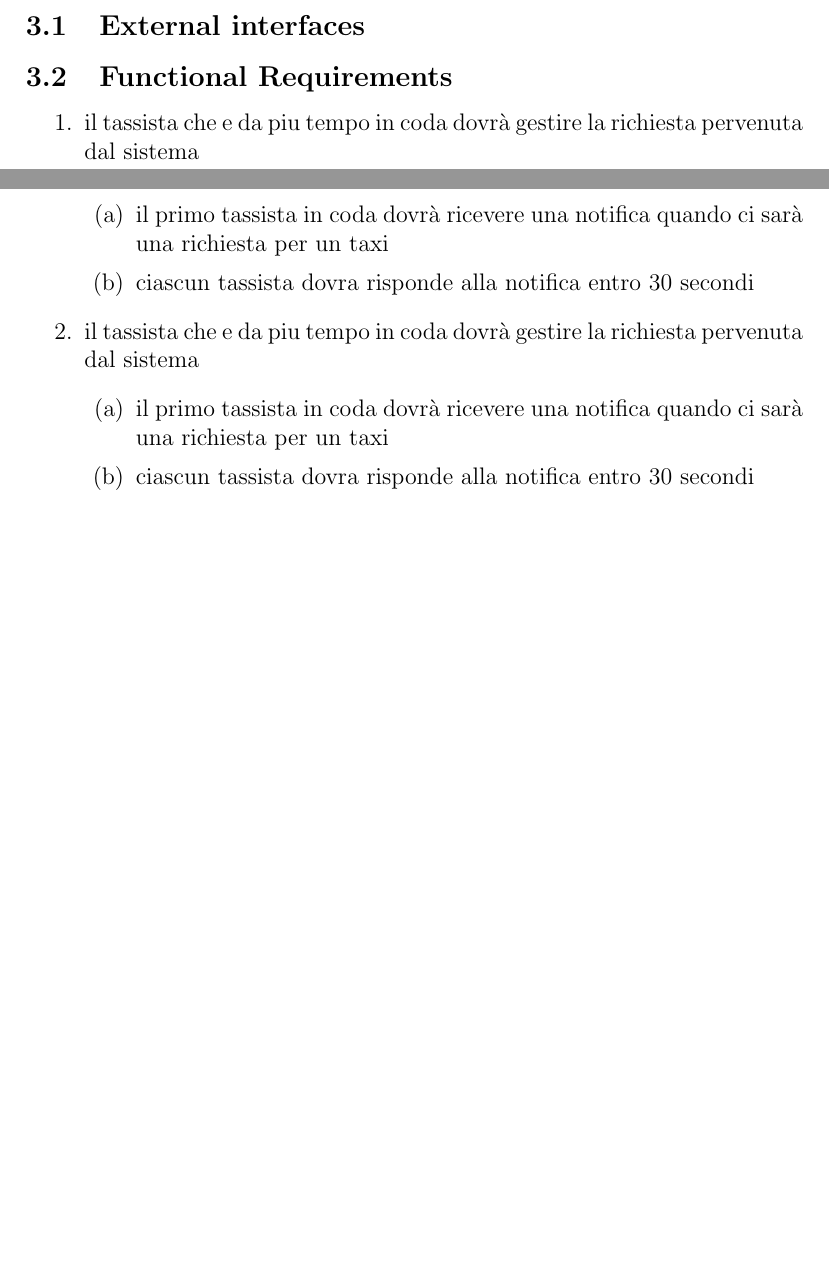
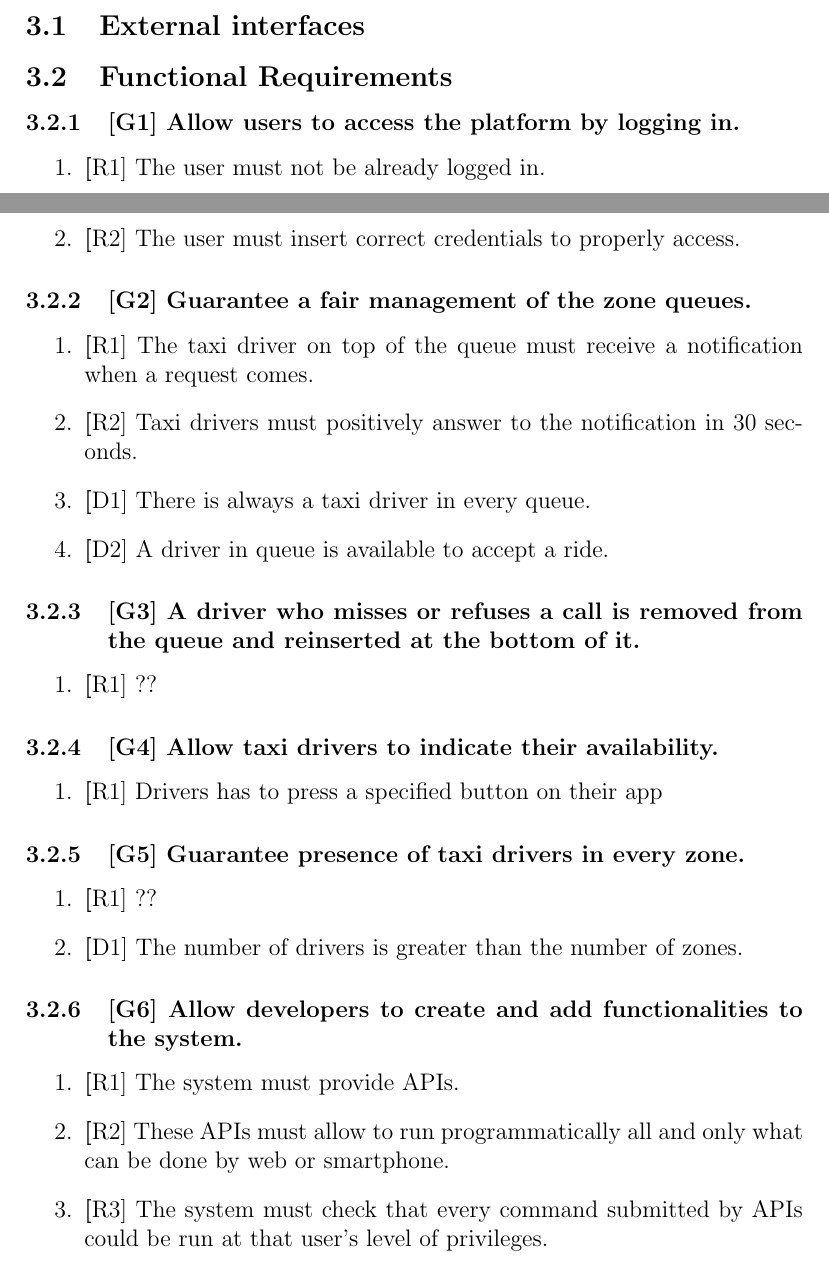
Before and after one commit to Matt8white/MyTaxiService-Albanese-Bianchi-Carlucci, a LaTeX document (src/rasd.tex, which reads src/subfiles/requirements.tex): two parts of pages 4 and 5 of 6 before the commit and two parts of pages 5 and 6 of 9 after it, joined at a grey line, cut so that both start at the same text, the shorter picture padded with empty space. Compiled offline with pdfLaTeX.

Commit message:
Started insertion of functional requirements

```diff
--- a/src/subfiles/requirements.tex
+++ b/src/subfiles/requirements.tex
@@ -9,17 +9,39 @@
 % disponibilita' tassista (solo app)
 
 \subsection{Functional Requirements}
-\begin{enumerate}
-\item il tassista che e da piu tempo in coda dovrà gestire la richiesta pervenuta dal sistema
+\subsubsection{[G1] Allow users to access the platform by logging in.}
 	\begin{enumerate}
-	\item il primo tassista in coda dovrà ricevere una notifica quando ci sarà una richiesta per un taxi
-	\item ciascun tassista dovra risponde alla notifica entro 30 secondi
+	\item \textbf [R1] The user must not be already logged in.
+	\item \textbf [R2] The user must insert correct credentials to properly access.
 	\end{enumerate}
 
-\item il tassista che e da piu tempo in coda dovrà gestire la richiesta pervenuta dal sistema
+\subsubsection{[G2] Guarantee a fair management of the zone queues.}
 	\begin{enumerate}
-	\item il primo tassista in coda dovrà ricevere una notifica quando ci sarà una richiesta per un taxi
-	\item ciascun tassista dovra risponde alla notifica entro 30 secondi
+	\item \textbf [R1] The taxi driver on top of the queue must receive a notification when a request comes.
+	\item \textbf [R2] Taxi drivers must positively answer to the notification in 30 seconds.
+	\item \textbf [D1] There is always a taxi driver in every queue.
+	\item \textbf [D2] A driver in queue is available to accept a ride.
 	\end{enumerate}
 
-\end{enumerate}
+\subsubsection{[G3] A driver who misses or refuses a call is removed from the queue and reinserted at the bottom of it.}
+	\begin{enumerate}
+	\item \textbf [R1] ??
+	\end{enumerate}
+
+\subsubsection{[G4] Allow taxi drivers to indicate their availability.}
+	\begin{enumerate}
+	\item \textbf [R1] Drivers has to press a specified button on their app
+	\end{enumerate}
+
+\subsubsection{[G5] Guarantee presence of taxi drivers in every zone.}
+	\begin{enumerate}
+	\item \textbf [R1] ??
+	\item \textbf [D1] The number of drivers is greater than the number of zones.
+	\end{enumerate}
+
+\subsubsection{[G6] Allow developers to create and add functionalities to the system.}
+	\begin{enumerate}
+	\item \textbf [R1] The system must provide APIs.
+	\item \textbf [R2] These APIs must allow to run programmatically all and only what can be done by web or smartphone.
+	\item \textbf [R3] The system must check that every command submitted by APIs could be run at that user's level of privileges.
+	\end{enumerate}
```
Also changed, not shown: src/subfiles/requirements.tex (31 more changed lines).
